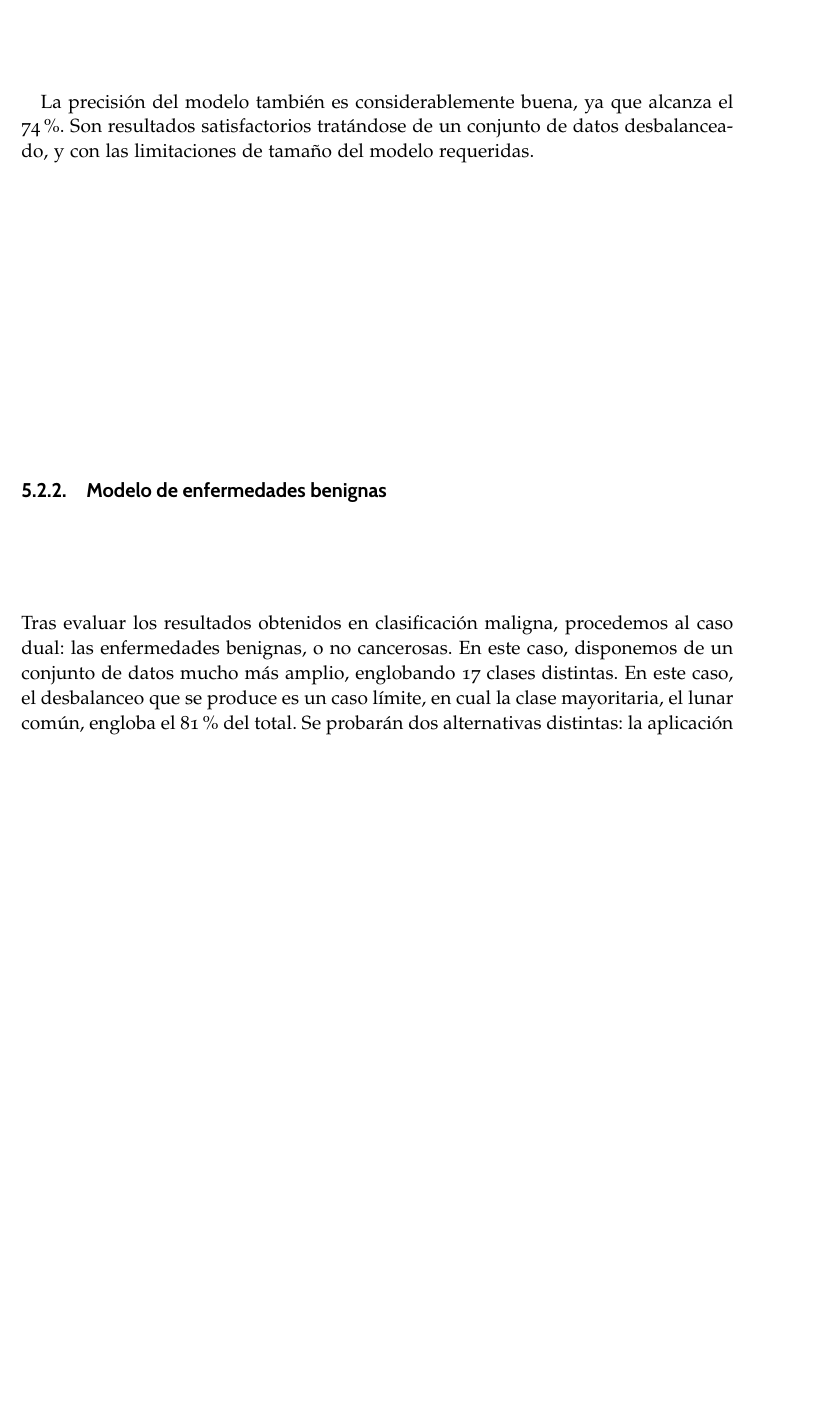
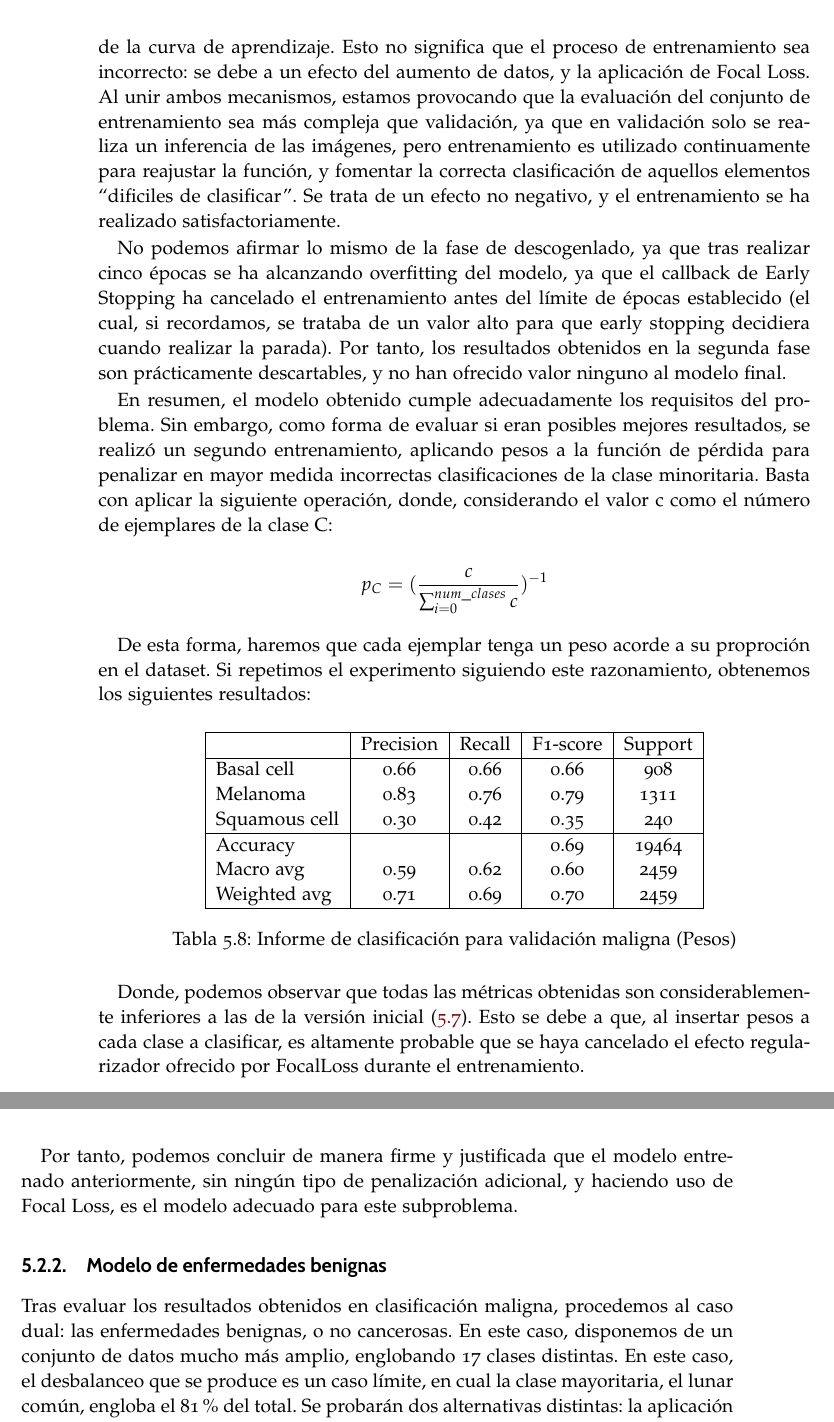
Before and after one commit to hexecoded/TFG, a LaTeX thesis (Memoria/proyecto.tex, which reads Memoria/capitulos/05_Aprendizaje.tex): part of page 113 of 126 before the commit and two parts of pages 114 and 115 of 128 after it, the two joined at a grey line, cut at the place of the change, the shorter picture padded with empty space. Compiled offline with pdfLaTeX.

Commit message:
Memoria: finalización de clasificación de clases malignas

```diff
--- a/Memoria/capitulos/05_Aprendizaje.tex
+++ b/Memoria/capitulos/05_Aprendizaje.tex
@@ -428,4 +430,3 @@ Para el entrenamiento del modelo, haré uso de la misma configuración que la cl
 	\label{tab:malignometrics}
 \end{table}
 
-La precisión del modelo también es considerablemente buena, ya que alcanza el 74\%. Son resultados satisfactorios tratándose de un conjunto de datos desbalanceado, y con las limitaciones de tamaño del modelo requeridas.
@@ -433,3 +443,36 @@ La precisión del modelo también es considerablemente buena, ya que alcanza el
+Podemos observar como, a diferencia del resto de modelos evaluados hasta el momento, la curva de aprendizaje para el conjunto de validación permanece por debajo de la curva de aprendizaje. Esto no significa que el proceso de entrenamiento sea incorrecto: se debe a un efecto del aumento de datos, y la aplicación de Focal Loss. Al unir ambos mecanismos, estamos provocando que la evaluación del conjunto de entrenamiento sea más compleja que validación, ya que en validación solo se realiza un inferencia de las imágenes, pero entrenamiento es utilizado continuamente para reajustar la función, y fomentar la correcta clasificación de aquellos elementos ``dificiles de clasificar''. Se trata de un efecto no negativo, y el entrenamiento se ha realizado satisfactoriamente.
+
+No podemos afirmar lo mismo de la fase de descogenlado, ya que tras realizar cinco épocas se ha alcanzando overfitting del modelo, ya que el callback de Early Stopping ha cancelado el entrenamiento antes del límite de épocas establecido (el cual, si recordamos, se trataba de un valor alto para que early stopping decidiera cuando realizar la parada). Por tanto, los resultados obtenidos en la segunda fase son prácticamente descartables, y no han ofrecido valor ninguno al modelo final.
+
+En resumen, el modelo obtenido cumple adecuadamente los requisitos del problema. Sin embargo, como forma de evaluar si eran posibles mejores resultados, se realizó un segundo entrenamiento, aplicando pesos a la función de pérdida para penalizar en mayor medida incorrectas clasificaciones de la clase minoritaria. Basta con aplicar la siguiente operación, donde, considerando el valor c como el número de ejemplares de la clase C:
+
+$$p_C =(\frac{c}{\sum_{i=0}^{num\_clases} c} )^{-1}$$
+
+De esta forma, haremos que cada ejemplar tenga un peso acorde a su proproción en el dataset. Si repetimos el experimento siguiendo este razonamiento, obtenemos los siguientes resultados:
+
+\begin{table}[!ht]
+	\centering
+	\begin{tabular}{|l|c|c|c|c|}
+		\hline
+		& Precision & Recall & F1-score & Support \\
+		\hline
+		Basal cell & 0.66 & 0.66 & 0.66 & 908 \\
+		Melanoma & 0.83 & 0.76 & 0.79 & 1311 \\
+		Squamous cell & 0.30 & 0.42 & 0.35 & 240 \\
+		\hline
+		Accuracy &  &  & 0.69 & 19464 \\
+		Macro avg & 0.59& 0.62& 0.60&2459\\
+		Weighted avg&0.71&0.69&0.70&2459\\
+		\hline
+	\end{tabular}
+	\caption{Informe de clasificación para validación maligna (Pesos)}
+	\label{tab:malignometrics2}
+\end{table}
+
+
+Donde, podemos observar que todas las métricas obtenidas son considerablemente inferiores a las de la versión inicial (\ref{tab:malignometrics}). Esto se debe a que, al insertar pesos a cada clase a clasificar, es altamente probable que se haya cancelado el efecto regularizador ofrecido por FocalLoss durante el entrenamiento.
+
+Por tanto, podemos concluir de manera firme y justificada que el modelo entrenado anteriormente, sin ningún tipo de penalización adicional, y haciendo uso de Focal Loss, es el modelo adecuado para este subproblema.
 
 \subsection{Modelo de enfermedades benignas}
 
--- a/Memoria/proyecto.tex
+++ b/Memoria/proyecto.tex
@@ -23,6 +23,8 @@
 \usepackage{index}
 \usepackage{subfigure}
 \usepackage{multicol}
+\usepackage{booktabs}
+
 
 \newcolumntype{.}{D{.}{\esperiod}{-1}}
 \makeatletter
```
Also changed, not shown: Memoria/capitulos/01_Introduccion.tex (+2 -2 lines), Memoria/imagenes/malignant_freeze.png (added), Memoria/imagenes/malignant_unfreeze.png (added), Memoria/capitulos/05_Aprendizaje.tex (21 more changed lines), 6 other files.
